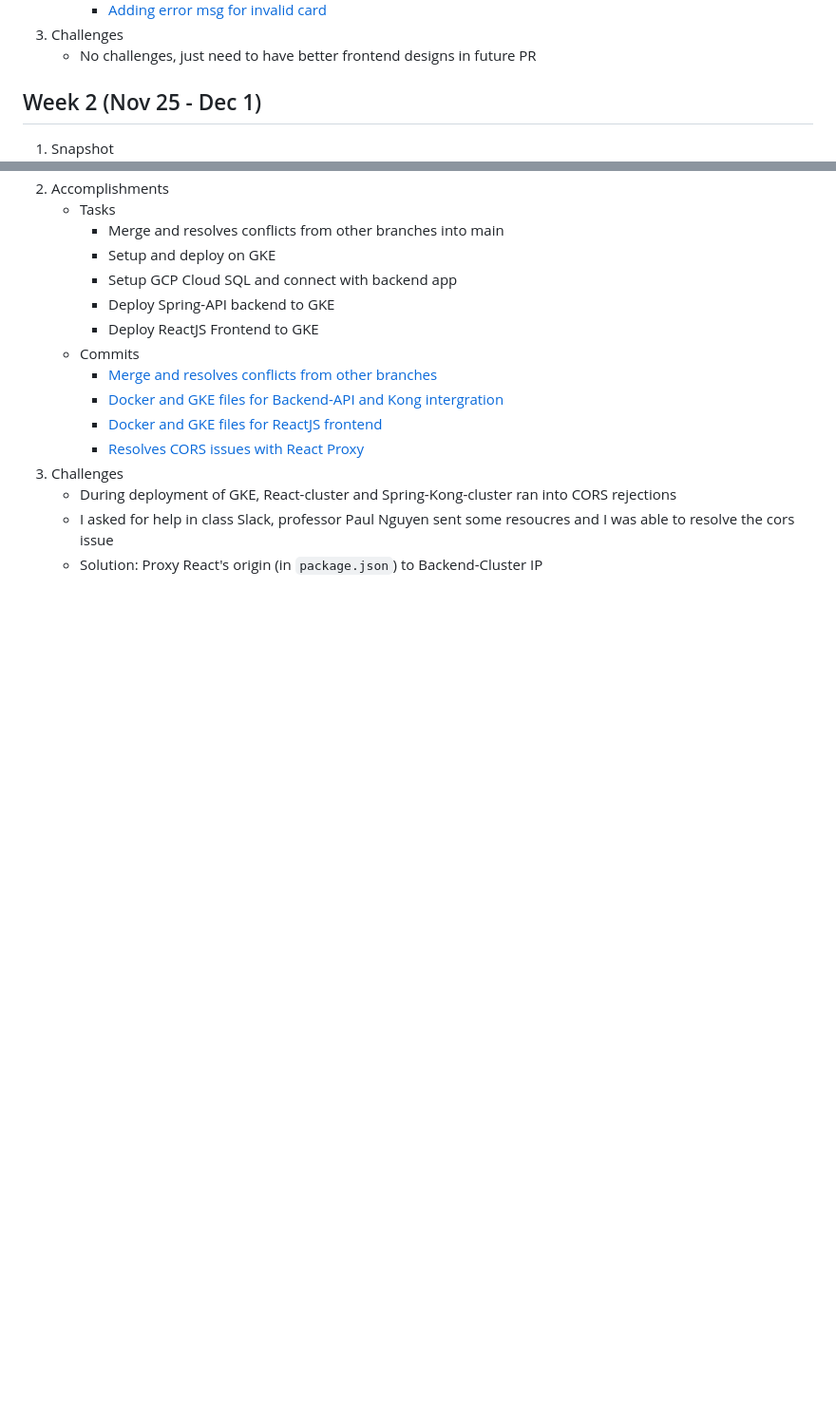
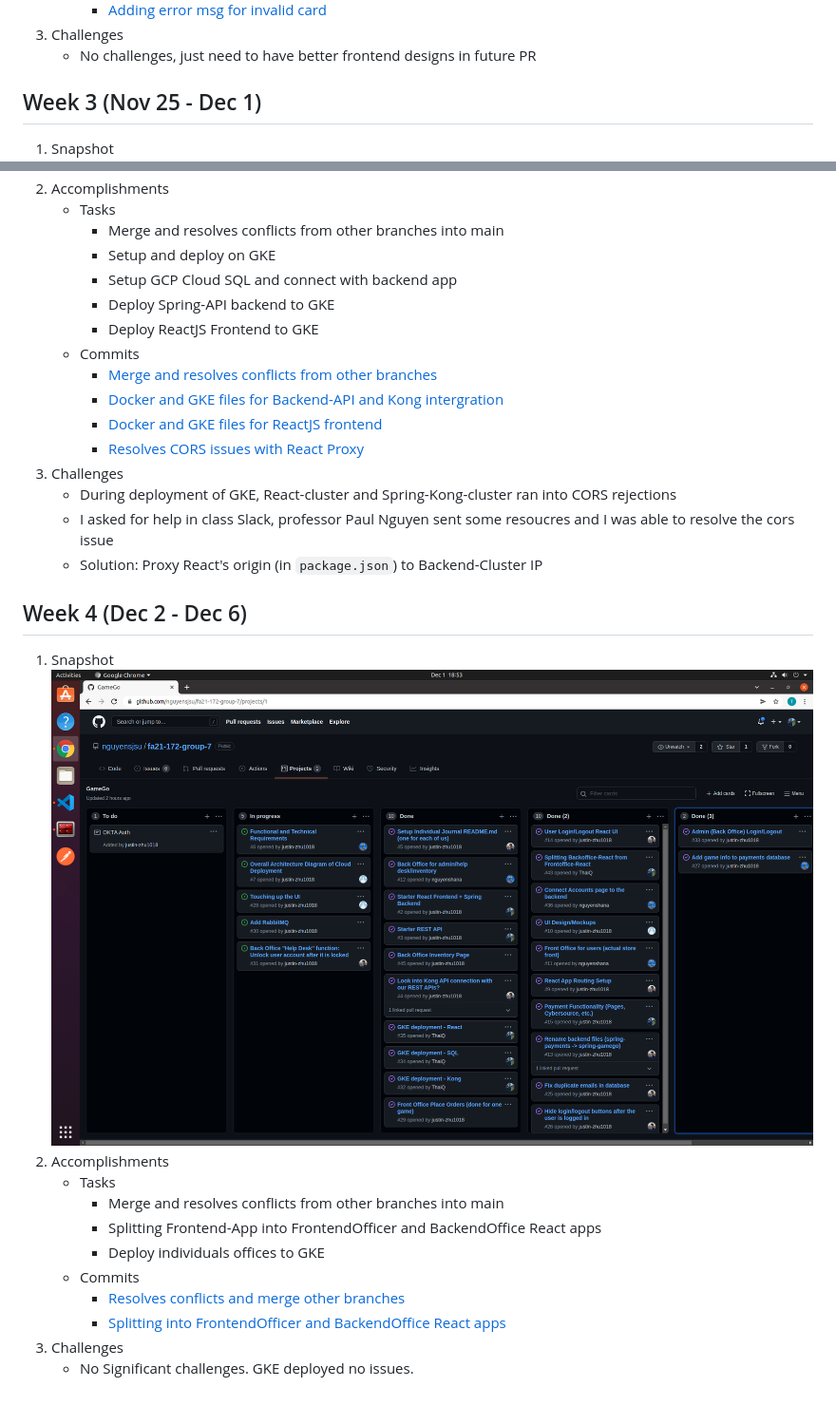
Before and after one commit to nguyensjsu/fa21-172-group-7, a Markdown page: journals/thai-quach.md, 2 parts joined by grey strips. Shown: that part at 95% size. Drawn GitHub-style; pictures changed too: journals/images/tq-4.png (added); blank space fills up the shorter version.

Commit message:
Journal updates

```diff
--- a/journals/thai-quach.md
+++ b/journals/thai-quach.md
@@ -29,7 +29,7 @@
 3. Challenges
     * No challenges, just need to have better frontend designs in future PR
 
-## Week 2 (Nov 25 - Dec 1)
+## Week 3 (Nov 25 - Dec 1)
 1. Snapshot
 ![](./images/tq-3.png)
 2. Accomplishments
@@ -48,3 +48,17 @@
     * During deployment of GKE, React-cluster and Spring-Kong-cluster ran into CORS rejections
     * I asked for help in class Slack, professor Paul Nguyen sent some resoucres and I was able to resolve the cors issue
     * Solution: Proxy React's origin (in `package.json`) to Backend-Cluster IP
+
+## Week 4 (Dec 2 - Dec 6)
+1. Snapshot
+![](./images/tq-4.png)
+2. Accomplishments
+    * Tasks
+      * Merge and resolves conflicts from other branches into main
+      * Splitting Frontend-App into FrontendOfficer and BackendOffice React apps
+      * Deploy individuals offices to GKE
+    * Commits
+      * [Resolves conflicts and merge other branches](https://github.com/nguyensjsu/fa21-172-group-7/commit/2a5a89d24988e07e107fe3a834cc82387f2a78d9)
+      * [Splitting into FrontendOfficer and BackendOffice React apps](https://github.com/nguyensjsu/fa21-172-group-7/commit/67bb15371c8d3ef74711fd23d0bd1475197b91ca)
+3. Challenges
+    * No Significant challenges. GKE deployed no issues.
```
